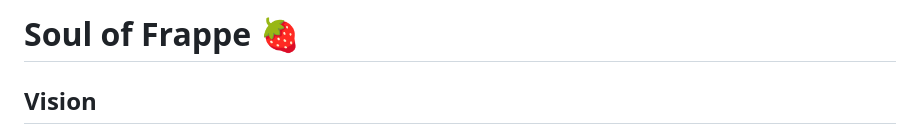
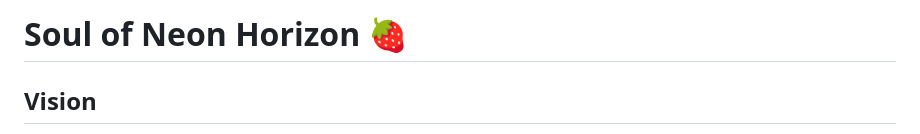
Before and after one commit to enogjini/Neon-Horizon, a Markdown page: README.md, the part around the change. Rendered like a GitHub page.

```diff
--- a/README.md
+++ b/README.md
@@ -1,4 +1,4 @@
-# Soul of Frappe 🍓
+# Soul of Neon Horizon 🍓
 
 ## Vision
 To provide a seamless, high-performance ticketing experience that remains resilient under the most demanding concurrency levels. Frappe isn't just about selling tickets; it's about ensuring that every fan gets a fair shot at being part of the experience, without the friction of system failures, race conditions, or sold-out frustrations.
```
